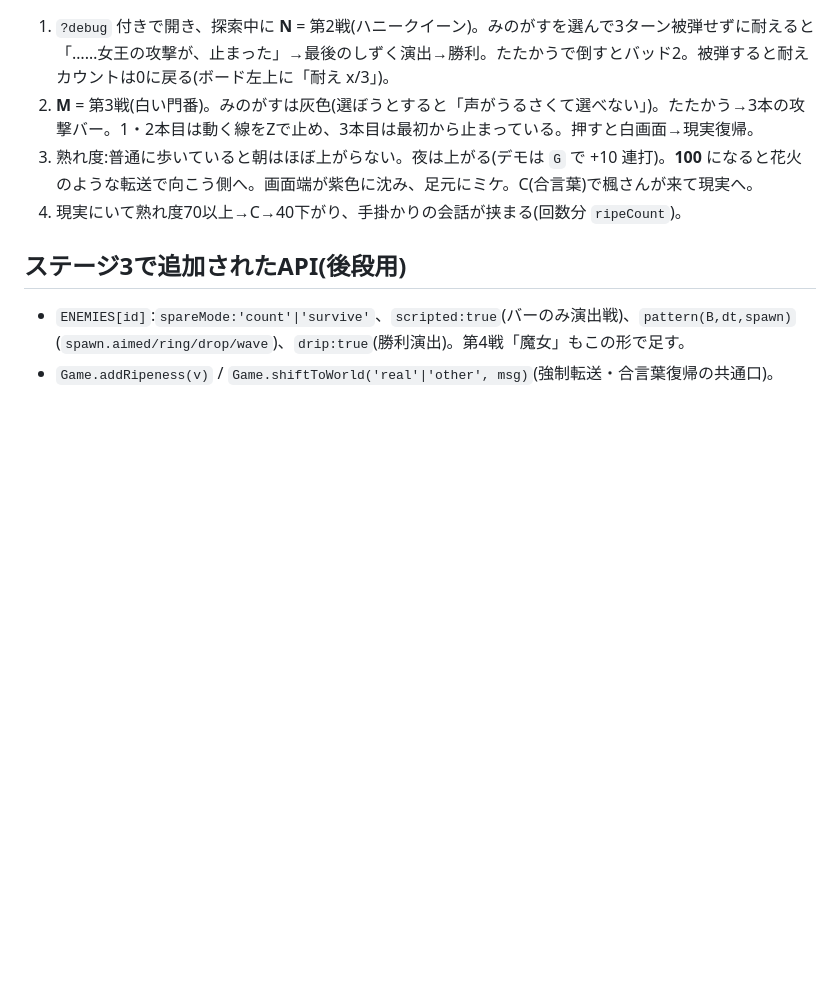
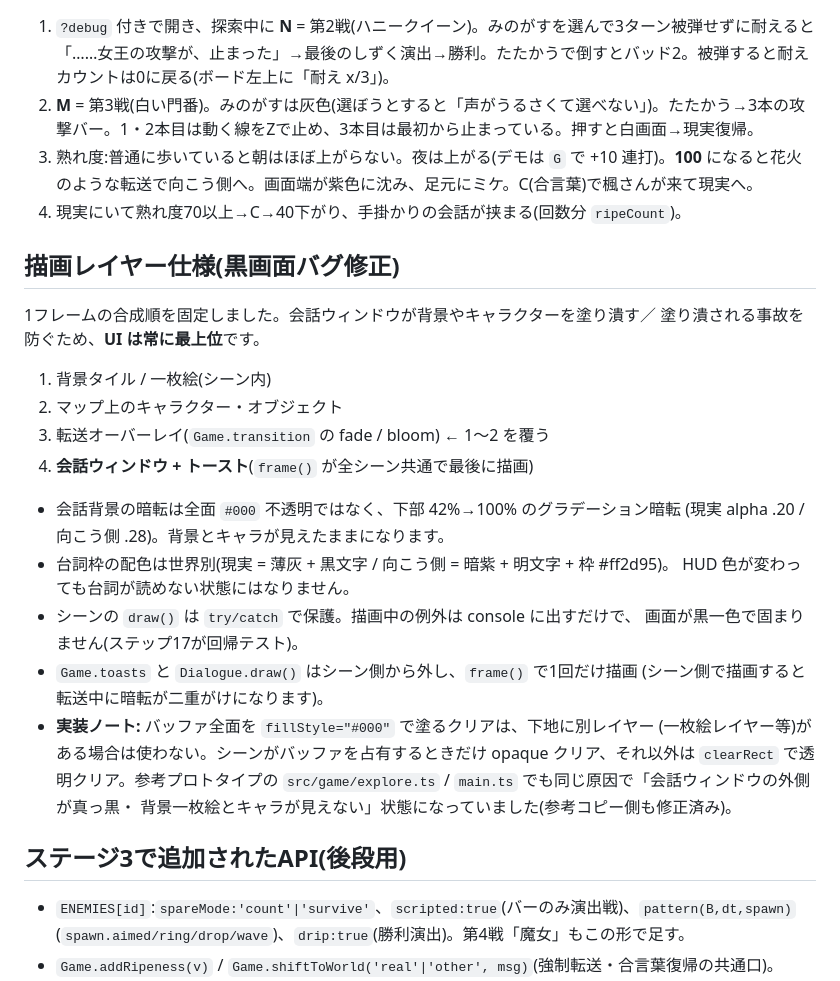
Before and after one commit to s1509786zwo-cmyk/miogame, a Markdown page: README.md, the part around the change. GitHub-like rendering; blank space fills up the shorter version.

Commit message:
docs: paint layering spec for the dialogue/black-screen fix
Co-authored-by: arena-agent <297053741+arena-agent@users.noreply.github.com>

```diff
--- a/README.md
+++ b/README.md
@@ -70,6 +70,30 @@ assets/      … PNG 素材(無くても仮矩形で動く。プリロード失
 3. 熟れ度:普通に歩いていると朝はほぼ上がらない。夜は上がる(デモは `G` で +10 連打)。**100** になると花火のような転送で向こう側へ。画面端が紫色に沈み、足元にミケ。C(合言葉)で楓さんが来て現実へ。
 4. 現実にいて熟れ度70以上→C→40下がり、手掛かりの会話が挟まる(回数分 `ripeCount`)。
 
+## 描画レイヤー仕様(黒画面バグ修正)
+
+1フレームの合成順を固定しました。会話ウィンドウが背景やキャラクターを塗り潰す／
+塗り潰される事故を防ぐため、**UI は常に最上位**です。
+
+1. 背景タイル / 一枚絵(シーン内)
+2. マップ上のキャラクター・オブジェクト
+3. 転送オーバーレイ(`Game.transition` の fade / bloom) ← 1〜2 を覆う
+4. **会話ウィンドウ + トースト**(`frame()` が全シーン共通で最後に描画)
+
+- 会話背景の暗転は全面 `#000` 不透明ではなく、下部 42%→100% のグラデーション暗転
+  (現実 alpha .20 / 向こう側 .28)。背景とキャラが見えたままになります。
+- 台詞枠の配色は世界別(現実 = 薄灰 + 黒文字 / 向こう側 = 暗紫 + 明文字 + 枠 #ff2d95)。
+  HUD 色が変わっても台詞が読めない状態にはなりません。
+- シーンの `draw()` は `try/catch` で保護。描画中の例外は console に出すだけで、
+  画面が黒一色で固まりません(ステップ17が回帰テスト)。
+- `Game.toasts` と `Dialogue.draw()` はシーン側から外し、`frame()` で1回だけ描画
+  (シーン側で描画すると転送中に暗転が二重がけになります)。
+- **実装ノート:** バッファ全面を `fillStyle="#000"` で塗るクリアは、下地に別レイヤー
+  (一枚絵レイヤー等)がある場合は使わない。シーンがバッファを占有するときだけ opaque
+  クリア、それ以外は `clearRect` で透明クリア。参考プロトタイプの
+  `src/game/explore.ts` / `main.ts` でも同じ原因で「会話ウィンドウの外側が真っ黒・
+  背景一枚絵とキャラが見えない」状態になっていました(参考コピー側も修正済み)。
+
 ## ステージ3で追加されたAPI(後段用)
 
 - `ENEMIES[id]`:`spareMode:'count'|'survive'`、`scripted:true`(バーのみ演出戦)、`pattern(B,dt,spawn)`(`spawn.aimed/ring/drop/wave`)、`drip:true`(勝利演出)。第4戦「魔女」もこの形で足す。
```
